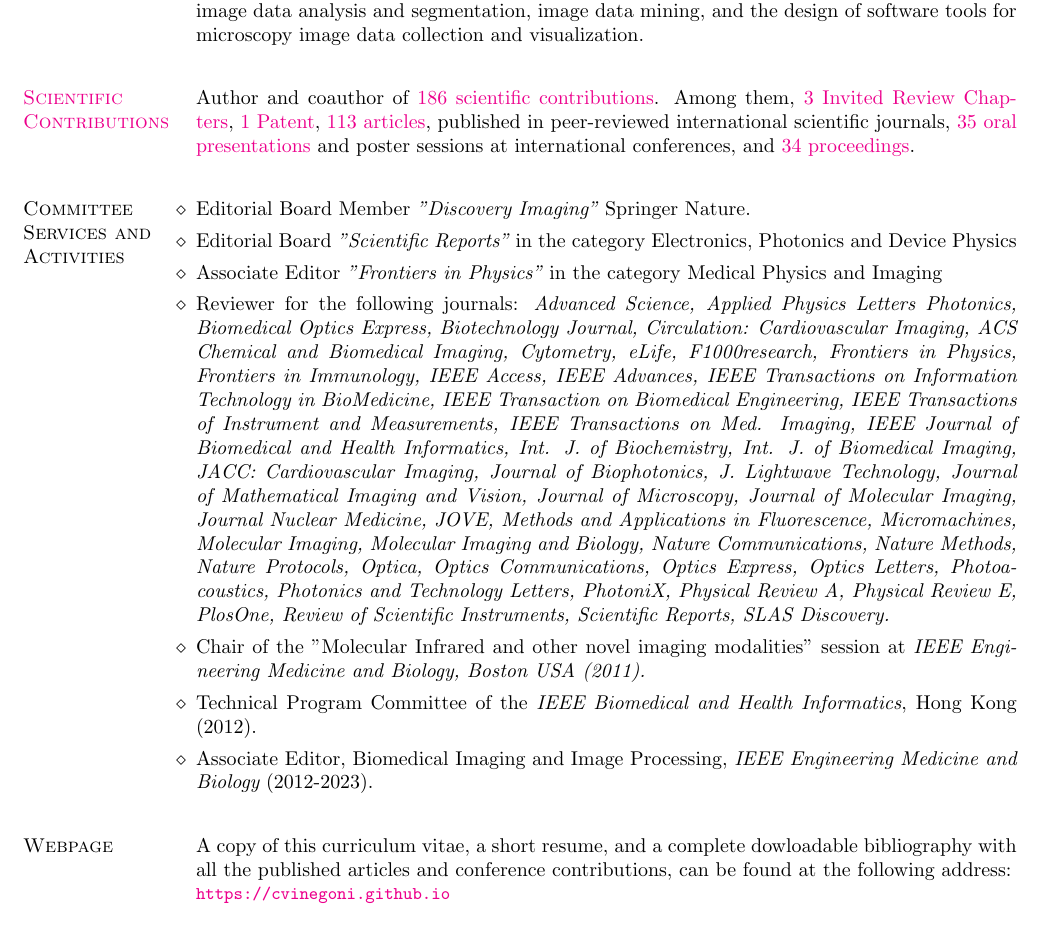
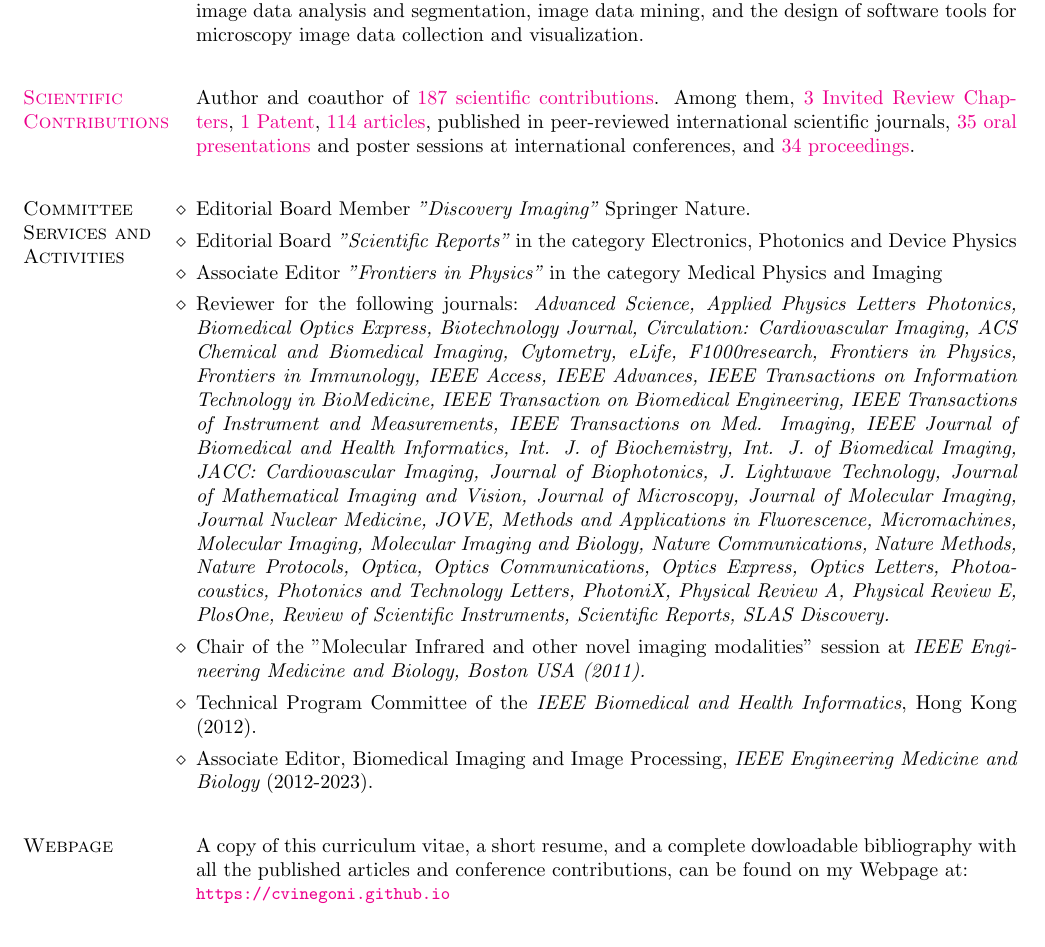
Before and after one commit to CVinegoni/mycv, a LaTeX CV (Resume.tex): part of page 2 of 2, cut so that both start at the same text. Compiled offline with pdfLaTeX.

Commit message:
update resume

```diff
--- a/Resume.tex
+++ b/Resume.tex
@@ -158,9 +158,9 @@ My work focuses also on image processing and signal processing in combination wi
 \pdfbookmark[2]{Scientific Contributions}{scientific}
 \begin{category}{Scientific Contributions}
 \citemnobullet
-Author and coauthor of \href{https://cvinegoni.github.io/diffpubs}{186 scientific contributions}.
+Author and coauthor of \href{https://cvinegoni.github.io/diffpubs}{187 scientific contributions}.
 Among them, \href{https://cvinegoni.github.io/books/}{3 Invited Review
-Chapters}, \href{https://cvinegoni.github.io/patents/}{1 Patent},  \href{https://cvinegoni.github.io/papers/}{113
+Chapters}, \href{https://cvinegoni.github.io/patents/}{1 Patent},  \href{https://cvinegoni.github.io/papers/}{114
 articles},
  published in peer-reviewed international scientific
 journals, \href{https://cvinegoni.github.io/proceedings/\#conferences}{35 oral
@@ -196,8 +196,7 @@ Associate Editor, Biomedical Imaging and Image Processing, {\it IEEE Engineering
  \citemnobullet
 A copy of this curriculum vitae, a short
 resume, and a complete dowloadable bibliography with all the
-published articles and conference contributions, can be found at the
-following address:
+published articles and conference contributions, can be found on my Webpage at:
 \newline
     \mbox{\small\tt \url{https://cvinegoni.github.io}}
 \end{category}
```
Also changed, not shown: CurriculumVitae.tex (+4 -2 lines), Publications.tex (+5 -0 lines), SelectedPublications.tex (+4 -2 lines).
